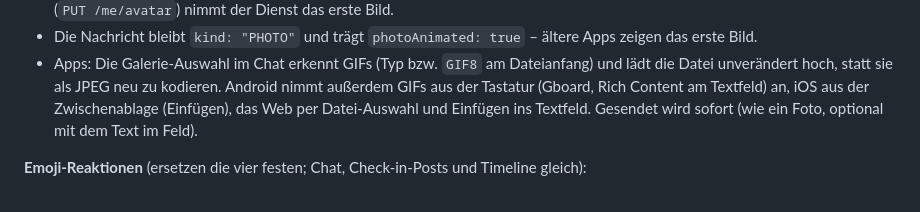
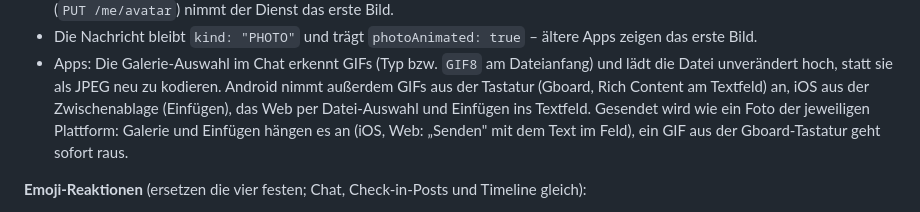
Before and after one commit to Flexii2000/habits, a Markdown page: docs/COHABIT-CONTRACT.md, the part around the change. Rendered like a GitHub page.

Commit message:
Contract: own GIFs are sent the way photos are on each platform
iOS and the web attach a picked or pasted GIF and send it with the text, as
they do with photos; a GIF from Gboard goes out at once.

```diff
--- a/docs/COHABIT-CONTRACT.md
+++ b/docs/COHABIT-CONTRACT.md
@@ -418,7 +418,8 @@ gewohnt Beweisfoto (bei `photoRequired`), Caption, Tag.
 - Apps: Die Galerie-Auswahl im Chat erkennt GIFs (Typ bzw. `GIF8` am Dateianfang) und lädt die Datei
   unverändert hoch, statt sie als JPEG neu zu kodieren. Android nimmt außerdem GIFs aus der Tastatur
   (Gboard, Rich Content am Textfeld) an, iOS aus der Zwischenablage (Einfügen), das Web per Datei-Auswahl
-  und Einfügen ins Textfeld. Gesendet wird sofort (wie ein Foto, optional mit dem Text im Feld).
+  und Einfügen ins Textfeld. Gesendet wird wie ein Foto der jeweiligen Plattform: Galerie und Einfügen
+  hängen es an (iOS, Web: „Senden" mit dem Text im Feld), ein GIF aus der Gboard-Tastatur geht sofort raus.
 
 **Emoji-Reaktionen** (ersetzen die vier festen; Chat, Check-in-Posts und Timeline gleich):
 - Je Person **eine** Reaktion je Nachricht bzw. Ereignis; ein neues Emoji ersetzt das eigene alte,
```
